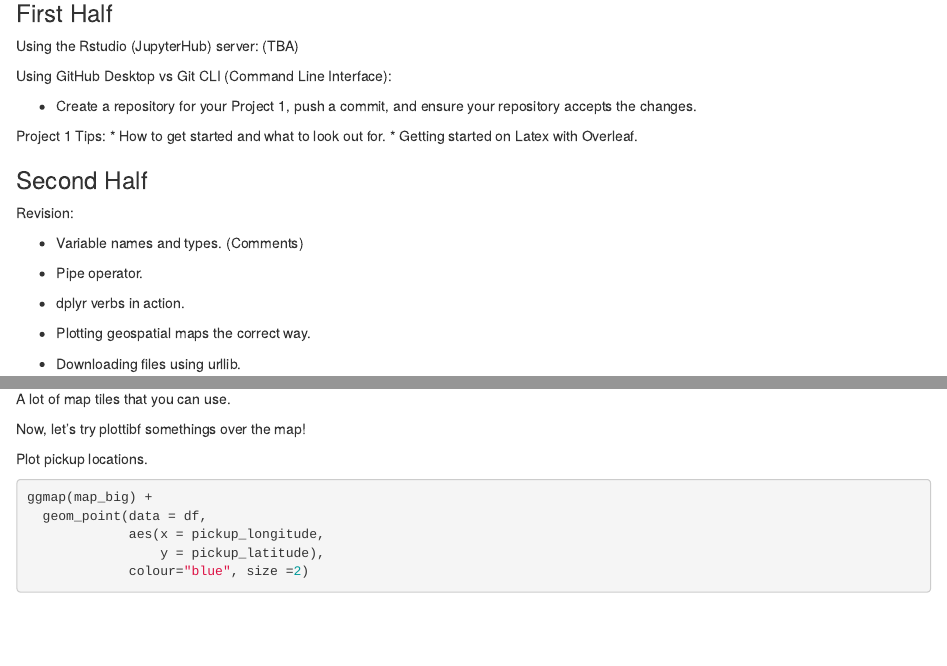
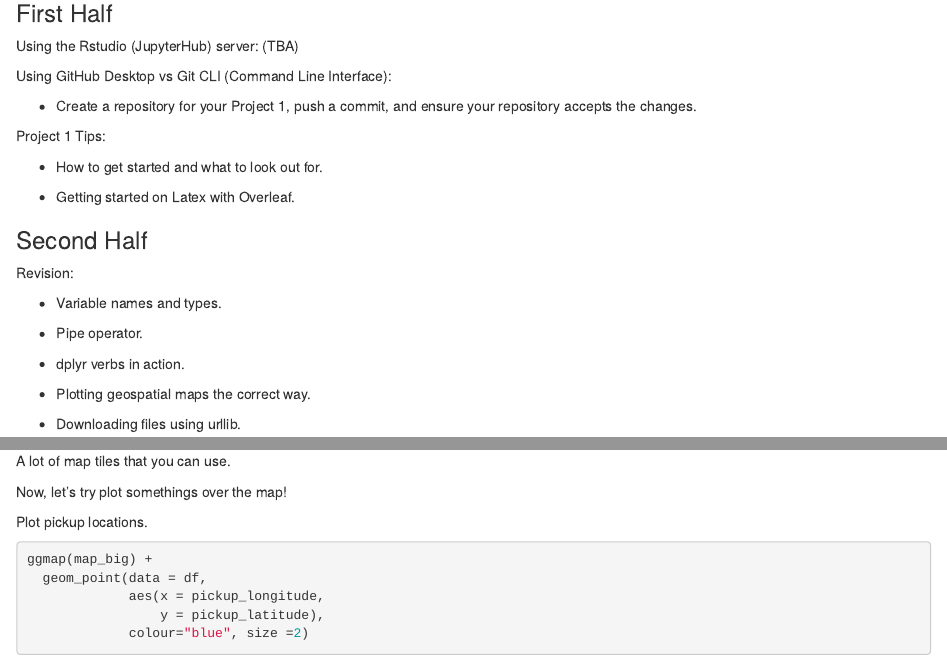
Before and after one commit to YOU-k/MAST30034_R, an R Markdown document (tutorials/Lab1Rcodes.Rmd): the page in a window 1100 px wide, from 840 px down, and a second part further down, joined at a grey line. Rendered offline with R 4.5, knitr and Pandoc, with nearby package versions; drawn as R Markdown's standard HTML page in place of the format the file asks for; some code elsewhere in the file could not run offline.

Commit message:
modify_lab1

```diff
--- a/tutorials/Lab1Rcodes.Rmd
+++ b/tutorials/Lab1Rcodes.Rmd
@@ -53,13 +53,15 @@ Using GitHub Desktop vs Git CLI (Command Line Interface):
 * Create a repository for your Project 1, push a commit, and ensure your repository accepts the changes.
 
 Project 1 Tips:
+
 * How to get started and what to look out for.
+
 * Getting started on Latex with Overleaf.
 
 ### Second Half
 Revision:
 
-* Variable names and types. (Comments)
+* Variable names and types.
 
 * Pipe operator.
 
@@ -332,7 +336,7 @@ ggmap(map_big)
 
 A lot of map tiles that you can use.
 
-Now, let's try plottibf somethings over the map!
+Now, let's try plot somethings over the map!
 
 Plot pickup locations.
 
```
Also changed, not shown: tutorials/Lab1Rcodes.Rmd (2 more changed lines).
